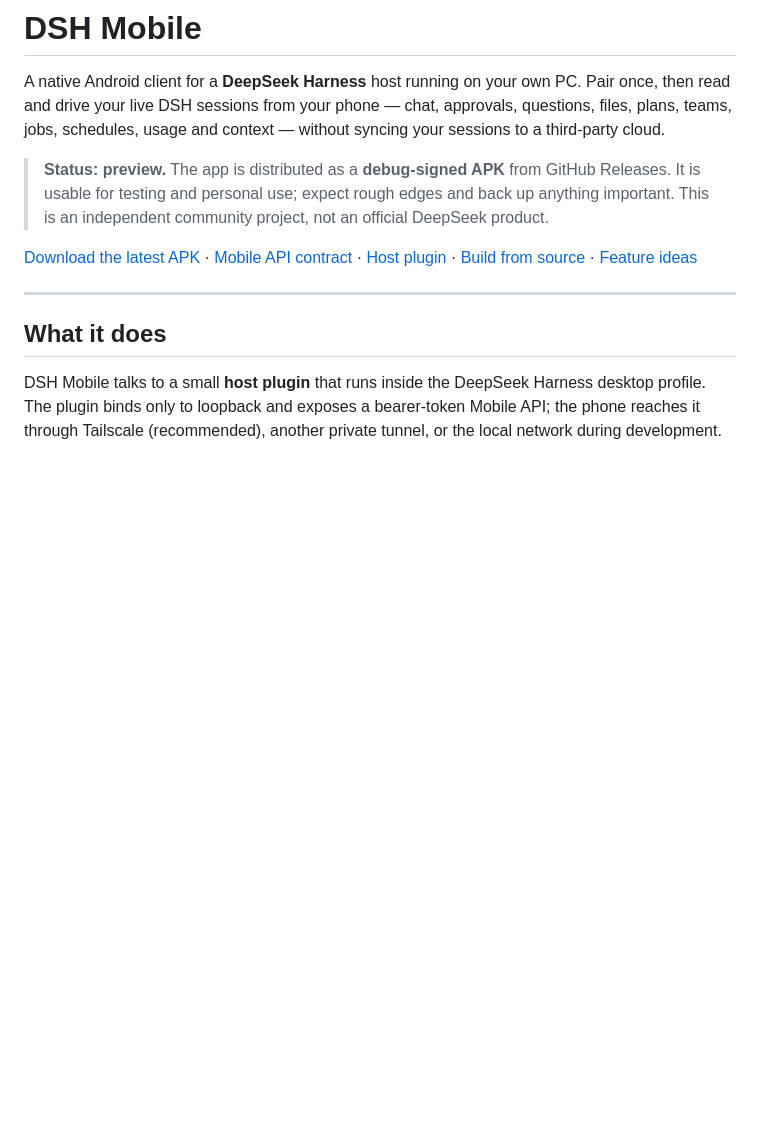
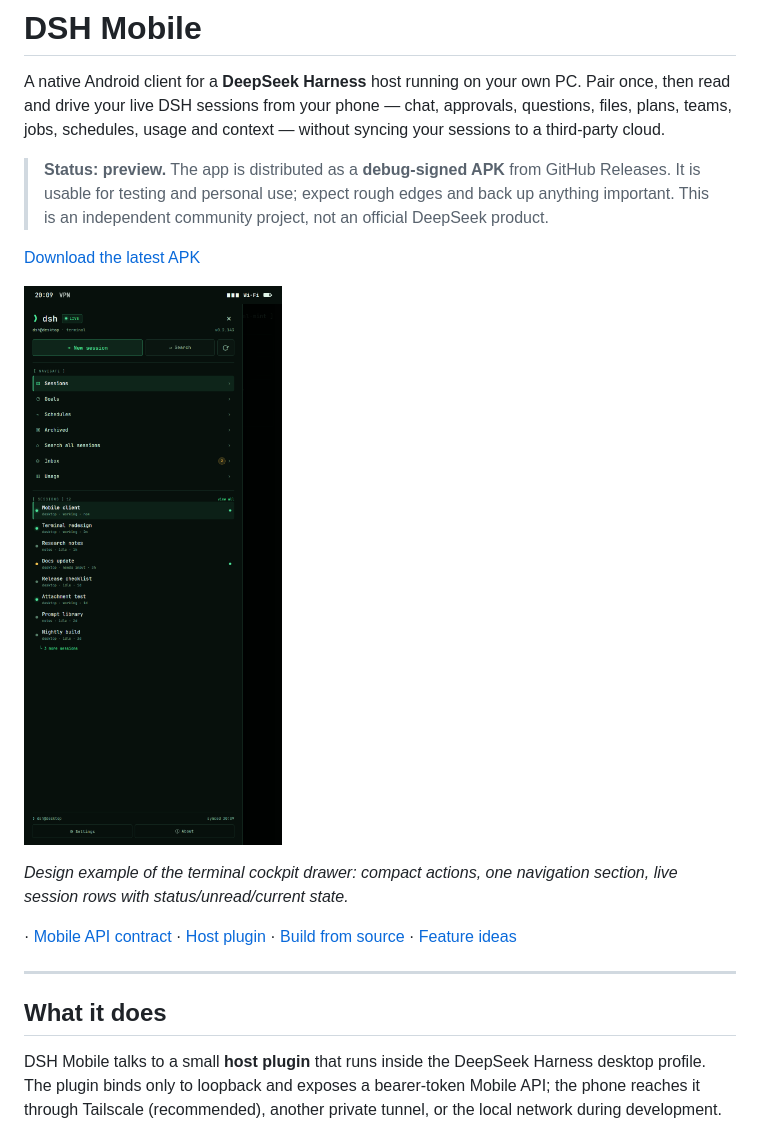
Before and after one commit to LordGrimTaken/dsh-mobile, a Markdown page: README.md, the part around the change. Rendered like a GitHub page; pictures changed too: docs/ui/terminal-drawer.png (added); blank space fills up the shorter version.

```diff
--- a/README.md
+++ b/README.md
@@ -4,7 +4,13 @@ A native Android client for a **DeepSeek Harness** host running on your own PC.
 
 > **Status: preview.** The app is distributed as a **debug-signed APK** from GitHub Releases. It is usable for testing and personal use; expect rough edges and back up anything important. This is an independent community project, not an official DeepSeek product.
 
-[Download the latest APK](https://github.com/LordGrimTaken/dsh-mobile/releases/latest) · [Mobile API contract](docs/mobile-api-v1.md) · [Host plugin](host-plugin/README.md) · [Build from source](#build-from-source) · [Feature ideas](docs/mobile-feature-ideas.md)
+[Download the latest APK](https://github.com/LordGrimTaken/dsh-mobile/releases/latest)
+
+![Terminal cockpit drawer design example](docs/ui/terminal-drawer.png)
+
+*Design example of the terminal cockpit drawer: compact actions, one navigation section, live session rows with status/unread/current state.*
+
+ · [Mobile API contract](docs/mobile-api-v1.md) · [Host plugin](host-plugin/README.md) · [Build from source](#build-from-source) · [Feature ideas](docs/mobile-feature-ideas.md)
 
 ---
 
```
Also changed, not shown: CHANGELOG.md (+5 -0 lines), 6 other files.
